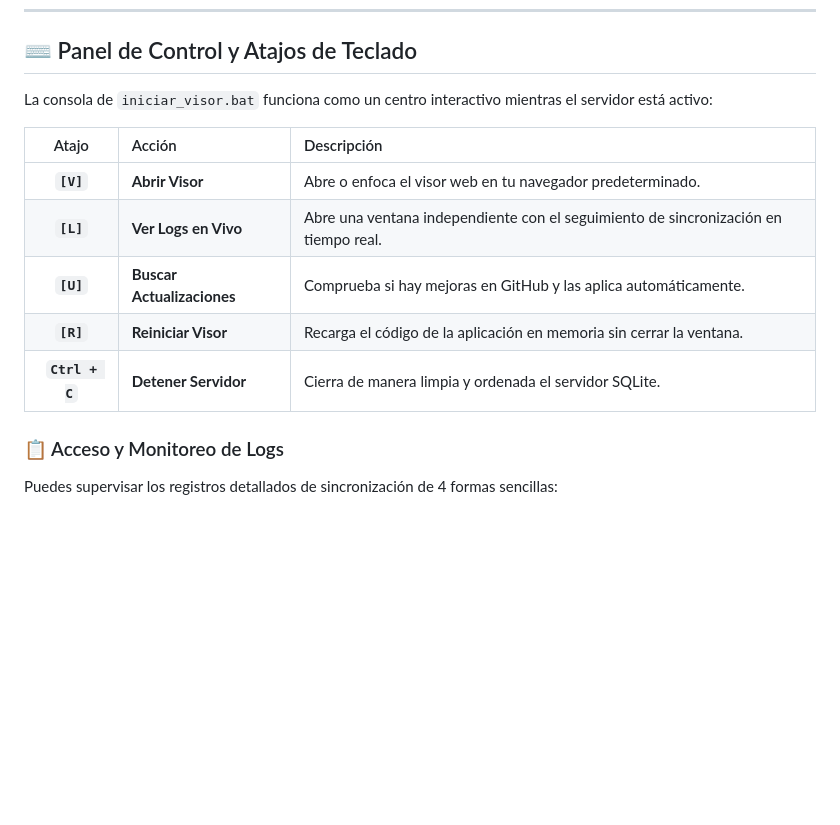
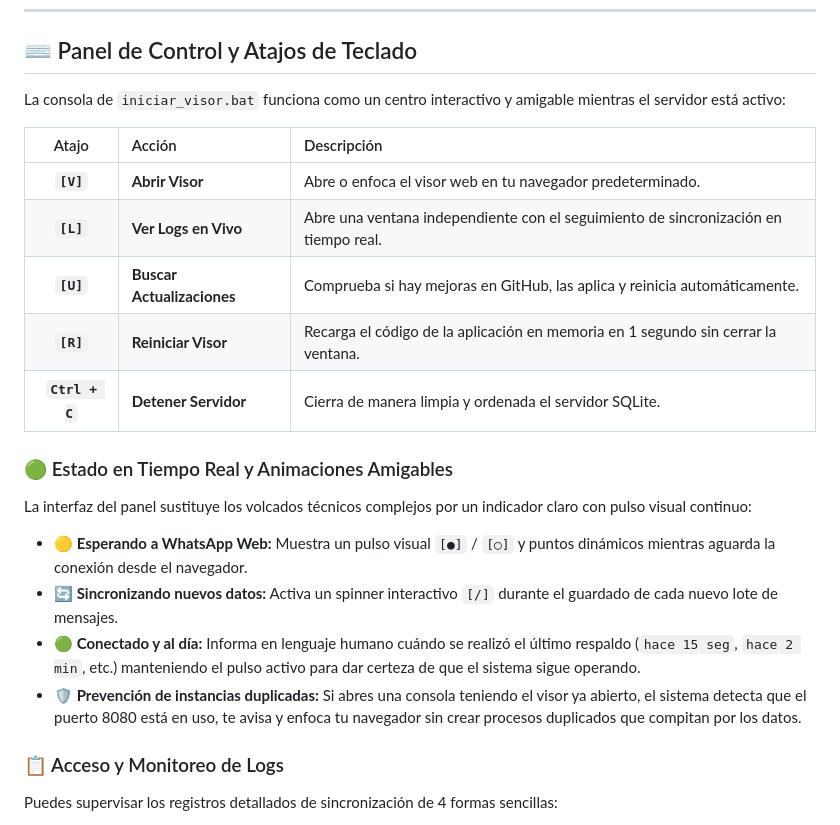
Before and after one commit to dbonotti/wackup, a Markdown page: README.md, the part around the change. Rendered like a GitHub page; blank space fills up the shorter version.

Commit message:
Documentar en README animaciones amigables y nuevo estado en tiempo real del panel de control

```diff
--- a/README.md
+++ b/README.md
@@ -54,15 +54,22 @@ Haz doble clic en **`iniciar_visor.bat`**.
 
 ## ⌨️ Panel de Control y Atajos de Teclado
 
-La consola de `iniciar_visor.bat` funciona como un centro interactivo mientras el servidor está activo:
+La consola de `iniciar_visor.bat` funciona como un centro interactivo y amigable mientras el servidor está activo:
 
 | Atajo | Acción | Descripción |
 | :---: | :--- | :--- |
 | **`[V]`** | **Abrir Visor** | Abre o enfoca el visor web en tu navegador predeterminado. |
 | **`[L]`** | **Ver Logs en Vivo** | Abre una ventana independiente con el seguimiento de sincronización en tiempo real. |
-| **`[U]`** | **Buscar Actualizaciones** | Comprueba si hay mejoras en GitHub y las aplica automáticamente. |
-| **`[R]`** | **Reiniciar Visor** | Recarga el código de la aplicación en memoria sin cerrar la ventana. |
+| **`[U]`** | **Buscar Actualizaciones** | Comprueba si hay mejoras en GitHub, las aplica y reinicia automáticamente. |
+| **`[R]`** | **Reiniciar Visor** | Recarga el código de la aplicación en memoria en 1 segundo sin cerrar la ventana. |
 | **`Ctrl + C`** | **Detener Servidor** | Cierra de manera limpia y ordenada el servidor SQLite. |
+
+### 🟢 Estado en Tiempo Real y Animaciones Amigables
+La interfaz del panel sustituye los volcados técnicos complejos por un indicador claro con pulso visual continuo:
+* **🟡 Esperando a WhatsApp Web:** Muestra un pulso visual `[●]` / `[○]` y puntos dinámicos mientras aguarda la conexión desde el navegador.
+* **🔄 Sincronizando nuevos datos:** Activa un spinner interactivo `[/]` durante el guardado de cada nuevo lote de mensajes.
+* **🟢 Conectado y al día:** Informa en lenguaje humano cuándo se realizó el último respaldo (`hace 15 seg`, `hace 2 min`, etc.) manteniendo el pulso activo para dar certeza de que el sistema sigue operando.
+* **🛡️ Prevención de instancias duplicadas:** Si abres una consola teniendo el visor ya abierto, el sistema detecta que el puerto 8080 está en uso, te avisa y enfoca tu navegador sin crear procesos duplicados que compitan por los datos.
 
 ### 📋 Acceso y Monitoreo de Logs
 Puedes supervisar los registros detallados de sincronización de 4 formas sencillas:
```
